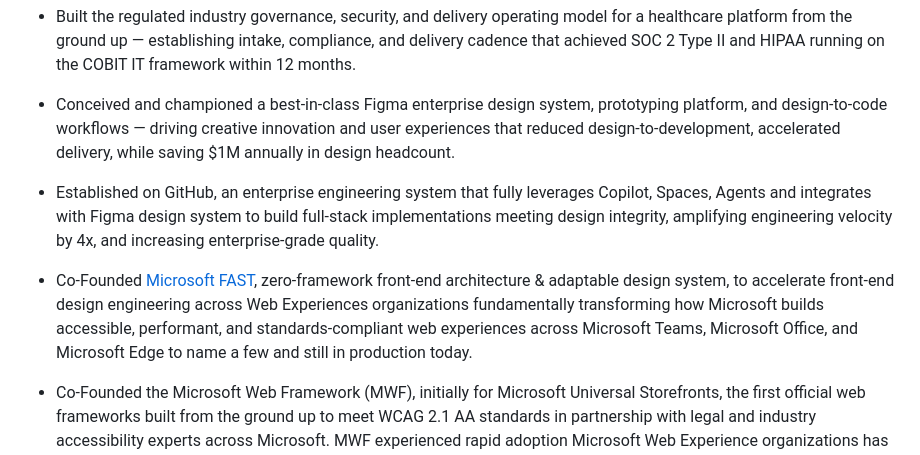
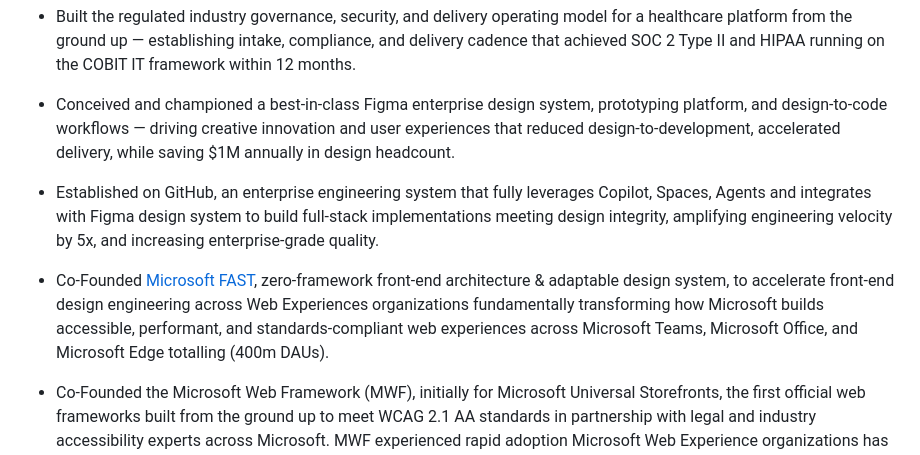
Before and after one commit to awentzel/awentzel, a Markdown page: README.md, the part around the change. GitHub-like rendering.

Commit message:
Revise performance metrics and clarify project impacts
Updated the engineering system's performance metrics and clarified the impact of Microsoft FAST.

```diff
--- a/README.md
+++ b/README.md
@@ -17,9 +17,9 @@ Establishing strategic initiatives to create competitive advantages and differen
 
 * Conceived and championed a best-in-class Figma enterprise design system, prototyping platform, and design-to-code workflows — driving creative innovation and user experiences that reduced design-to-development, accelerated delivery, while saving $1M annually in design headcount.
 
-* Established on GitHub, an enterprise engineering system that fully leverages Copilot, Spaces, Agents and integrates with Figma design system to build full-stack implementations meeting design integrity, amplifying engineering velocity by 4x, and increasing enterprise-grade quality.
+* Established on GitHub, an enterprise engineering system that fully leverages Copilot, Spaces, Agents and integrates with Figma design system to build full-stack implementations meeting design integrity, amplifying engineering velocity by 5x, and increasing enterprise-grade quality.
 
-* Co-Founded [Microsoft FAST](https://www.github.com/microsoft/fast), zero-framework front-end architecture & adaptable design system, to accelerate front-end design engineering across Web Experiences organizations fundamentally transforming how Microsoft builds accessible, performant, and standards-compliant web experiences across Microsoft Teams, Microsoft Office, and Microsoft Edge to name a few and still in production today.
+* Co-Founded [Microsoft FAST](https://www.github.com/microsoft/fast), zero-framework front-end architecture & adaptable design system, to accelerate front-end design engineering across Web Experiences organizations fundamentally transforming how Microsoft builds accessible, performant, and standards-compliant web experiences across Microsoft Teams, Microsoft Office, and Microsoft Edge totalling (400m DAUs).
 
 * Co-Founded the Microsoft Web Framework (MWF), initially for Microsoft Universal Storefronts, the first official web frameworks built from the ground up to meet WCAG 2.1 AA standards in partnership with legal and industry accessibility experts across Microsoft. MWF experienced rapid adoption Microsoft Web Experience organizations has evolved into [Fluent UI](https://github.com/microsoft/fluentui).
 
```
